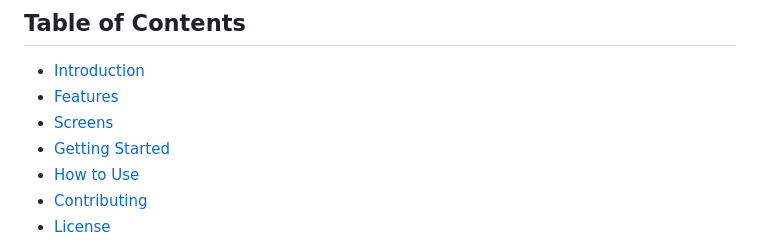
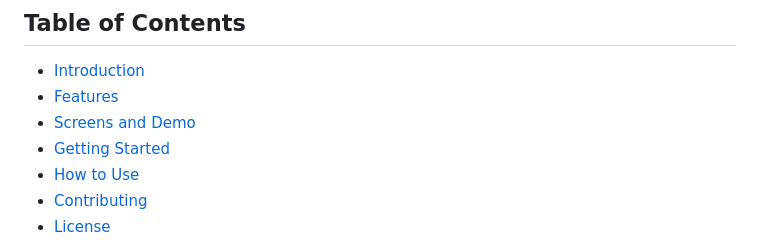
Before and after one commit to MalakNasser/KutubKhanah, a Markdown page: README.md, the part around one of its changes. GitHub-like rendering.

Commit message:
doc: Added Gif video demo

```diff
--- a/README.md
+++ b/README.md
@@ -6,7 +6,7 @@ Welcome to the GitHub repository for KutubKhana's Online Bookstore Platform. Thi
 
 - [Introduction](#introduction)
 - [Features](#features)
-- [Screens](#screens)
+- [Screens and Demo](#screens)
 - [Getting Started](#getting-started)
 - [How to Use](#how-to-use)
 - [Contributing](#contributing)
```
Also changed, not shown: other parts of README.md (+4 -0 lines).
